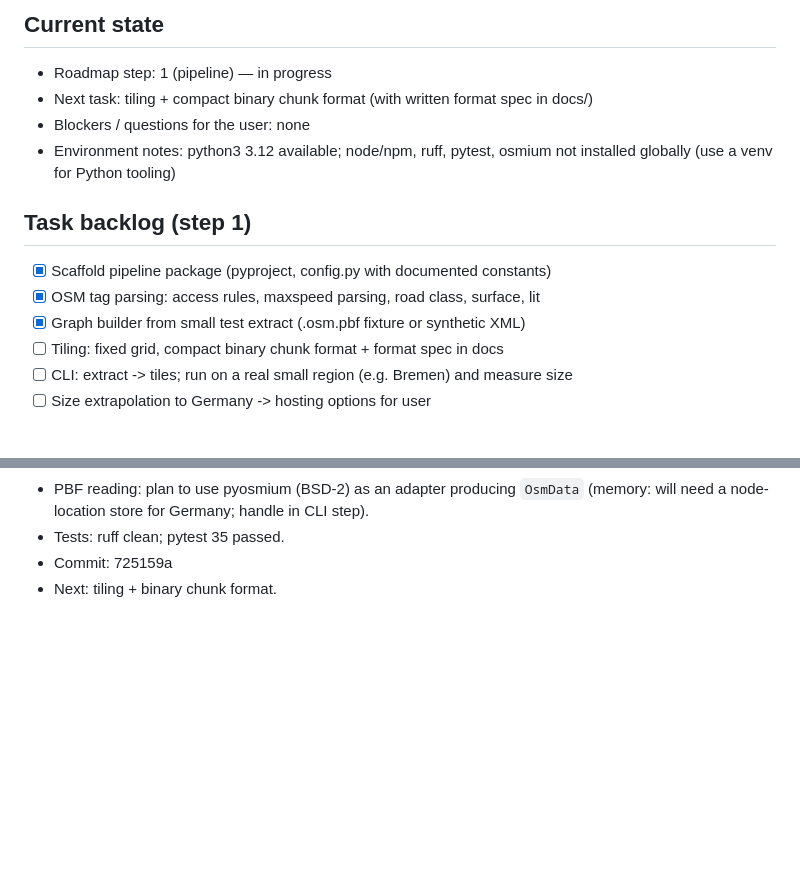
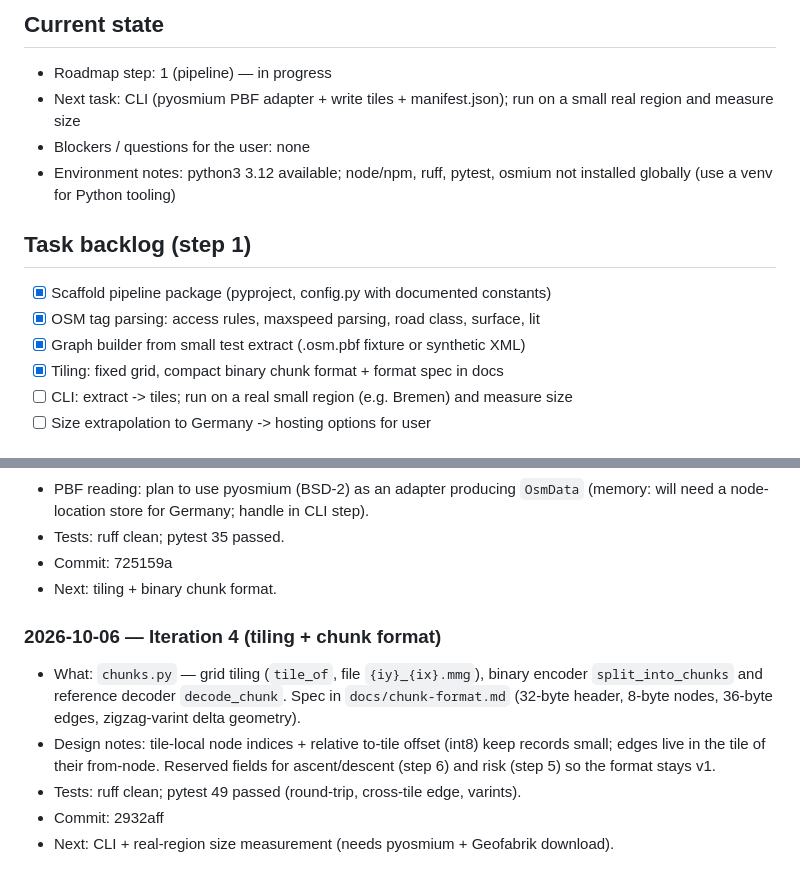
Before and after one commit to CodeRenner/MopedMaps, a Markdown page: docs/PROGRESS.md, 2 parts joined by grey strips. Drawn GitHub-style; blank space fills up the shorter version.

Commit message:
Log iteration 4
Co-Authored-By: Claude Opus 5.5 <noreply@anthropic.com>

```diff
--- a/docs/PROGRESS.md
+++ b/docs/PROGRESS.md
@@ -6,7 +6,7 @@ updates "Current state". Newest entries at the bottom.
 
 ## Current state
 - Roadmap step: 1 (pipeline) — in progress
-- Next task: tiling + compact binary chunk format (with written format spec in docs/)
+- Next task: CLI (pyosmium PBF adapter + write tiles + manifest.json); run on a small real region and measure size
 - Blockers / questions for the user: none
 - Environment notes: python3 3.12 available; node/npm, ruff, pytest, osmium
   not installed globally (use a venv for Python tooling)
@@ -15,7 +15,7 @@ updates "Current state". Newest entries at the bottom.
 - [x] Scaffold pipeline package (pyproject, config.py with documented constants)
 - [x] OSM tag parsing: access rules, maxspeed parsing, road class, surface, lit
 - [x] Graph builder from small test extract (.osm.pbf fixture or synthetic XML)
-- [ ] Tiling: fixed grid, compact binary chunk format + format spec in docs
+- [x] Tiling: fixed grid, compact binary chunk format + format spec in docs
 - [ ] CLI: extract -> tiles; run on a real small region (e.g. Bremen) and measure size
 - [ ] Size extrapolation to Germany -> hosting options for user
 
@@ -64,3 +64,15 @@ updates "Current state". Newest entries at the bottom.
 - Tests: ruff clean; pytest 35 passed.
 - Commit: 725159a
 - Next: tiling + binary chunk format.
+
+### 2026-10-06 — Iteration 4 (tiling + chunk format)
+- What: `chunks.py` — grid tiling (`tile_of`, file `{iy}_{ix}.mmg`),
+  binary encoder `split_into_chunks` and reference decoder `decode_chunk`.
+  Spec in `docs/chunk-format.md` (32-byte header, 8-byte nodes, 36-byte edges,
+  zigzag-varint delta geometry).
+- Design notes: tile-local node indices + relative to-tile offset (int8) keep
+  records small; edges live in the tile of their from-node. Reserved fields for
+  ascent/descent (step 6) and risk (step 5) so the format stays v1.
+- Tests: ruff clean; pytest 49 passed (round-trip, cross-tile edge, varints).
+- Commit: 2932aff
+- Next: CLI + real-region size measurement (needs pyosmium + Geofabrik download).
```
